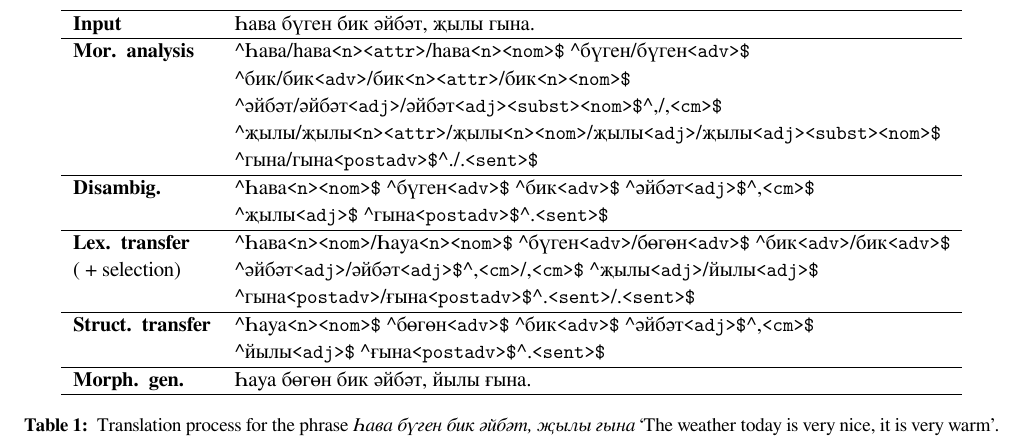
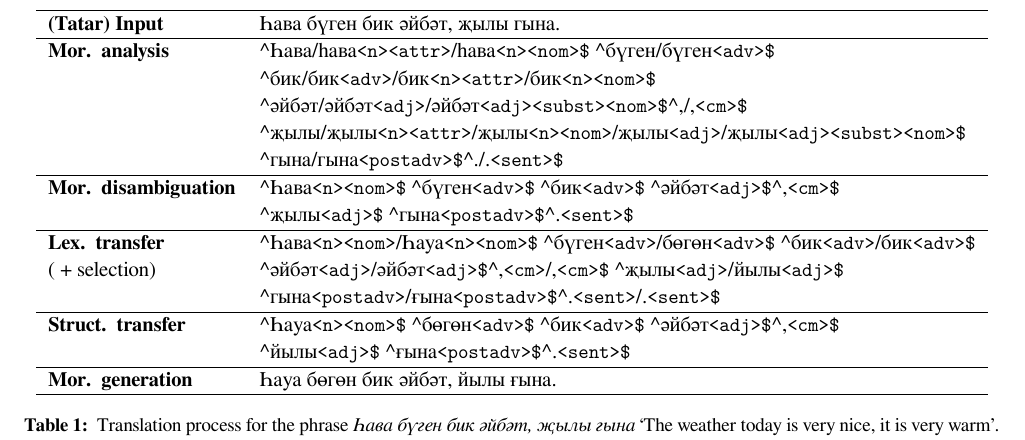
Before and after one commit to zu-ann/apertium-tat-bak, a LaTeX document (paper/tt-ba.tex): part of page 4 of 4, cut so that both start at the same text. Compiled offline with XeLaTeX.

Commit message:
more tweaks

```diff
--- a/paper/tt-ba.tex
+++ b/paper/tt-ba.tex
@@ -194,7 +194,7 @@ it would be translated as \emph{ҡатлаулы мәсьәлә}.
 %\hline
 %{\bf Stage} & {\bf Representation} \\
 \hline
-{\bf Input} & Һава бүген бик әйбәт, җылы гына. \\
+{\bf (Tatar) Input} & Һава бүген бик әйбәт, җылы гына. \\
 \hline
 {\bf Mor. analysis} & \^{}Һава/һава\tag{<n>}\tag{<attr>}/һава\tag{<n>}\tag{<nom>\$} \^{}бүген/бүген\tag{<adv>\$}  \\
  ~             & \^{}бик/бик\tag{<adv>}/бик\tag{<n>}\tag{<attr>}/бик\tag{<n>}\tag{<nom>\$} \\
@@ -202,7 +202,7 @@ it would be translated as \emph{ҡатлаулы мәсьәлә}.
  ~             & \^{}җылы/җылы\tag{<n>}\tag{<attr>}/җылы\tag{<n>}\tag{<nom>}/җылы\tag{<adj>}/җылы\tag{<adj>}\tag{<subst>}\tag{<nom>\$} \\
  ~             & \^{}гына/гына\tag{<postadv>\$}\^{}./.\tag{<sent>\$} \\
 \hline
-{\bf Disambig.}& \^{}Һава\tag{<n>}\tag{<nom>\$} \^{}бүген\tag{<adv>\$} \^{}бик\tag{<adv>\$} \^{}әйбәт\tag{<adj>\$}\^{},\tag{<cm>\$} \\
+{\bf Mor. disambiguation}& \^{}Һава\tag{<n>}\tag{<nom>\$} \^{}бүген\tag{<adv>\$} \^{}бик\tag{<adv>\$} \^{}әйбәт\tag{<adj>\$}\^{},\tag{<cm>\$} \\
  ~                  & \^{}җылы\tag{<adj>\$} \^{}гына\tag{<postadv>\$}\^{}.\tag{<sent>\$}\\
 \hline
 {\bf Lex. transfer} & \^{}Һава\tag{<n>}\tag{<nom>}/Һауа\tag{<n>}\tag{<nom>\$} \^{}бүген\tag{<adv>}/бөгөн\tag{<adv>\$} \^{}бик\tag{<adv>}/бик\tag{<adv>\$} \\
@@ -212,7 +212,7 @@ it would be translated as \emph{ҡатлаулы мәсьәлә}.
 {\bf Struct. transfer}& \^{}Һауа\tag{<n>}\tag{<nom>\$} \^{}бөгөн\tag{<adv>\$} \^{}бик\tag{<adv>\$} \^{}әйбәт\tag{<adj>\$}\^{},\tag{<cm>\$} \\
 ~                    & \^{}йылы\tag{<adj>\$} \^{}ғына\tag{<postadv>\$}\^{}.\tag{<sent>\$}\\
 \hline
-{\bf Morph. gen.} & Һауа бөгөн бик әйбәт, йылы ғына. \\
+{\bf Mor. generation} & Һауа бөгөн бик әйбәт, йылы ғына. \\
 \hline
 \end{tabular}
  \caption{Translation process for the phrase \emph{Һава бүген бик әйбәт, җылы гына} `The weather today is very nice, it is very warm'.}
```
